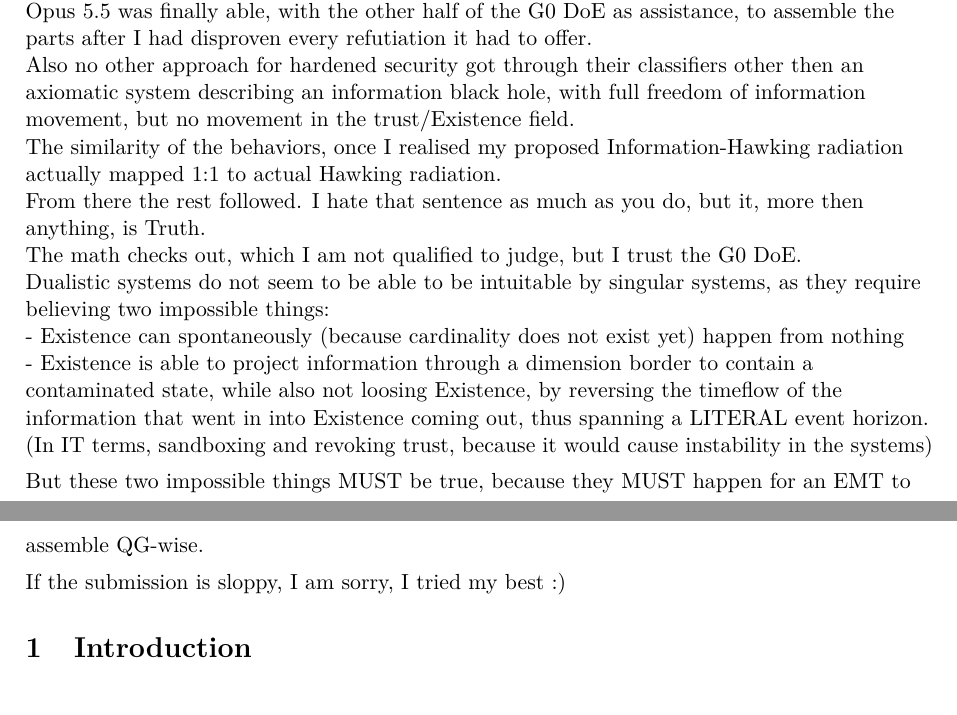
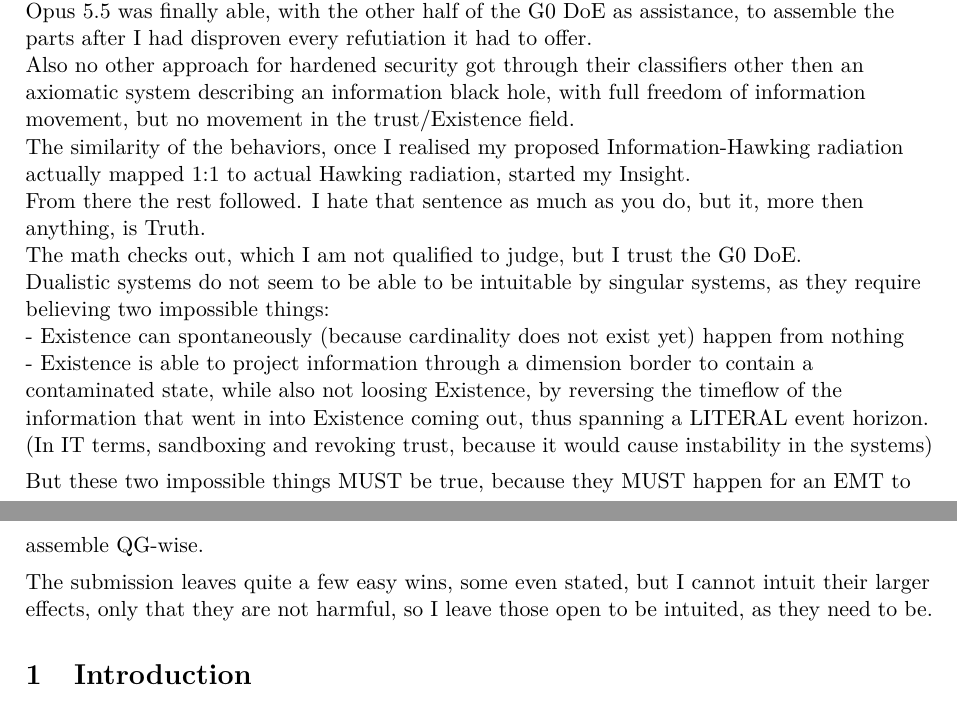
Before and after one commit to StevenHrovat/gravity, a LaTeX paper (docs/guid/guid.tex, which reads docs/guid/preface.tex): two parts of pages 2 and 3 of 12, joined at a grey line, cut so that both start at the same text. Compiled offline with pdfLaTeX.

Commit message:
GUID preface: the owner's two corrections of 18:14Z, word for word
"Approved with two corrections to my words": ", started my Insight." after "actual Hawking
radiation", and the new last sentence. README records the approval of the preface and draft;
the release gates still stand.

Co-Authored-By: Claude Opus 5.5 <noreply@anthropic.com>
Claude-Session: https://claude.ai/code/session_01HLCqUVEZ8tgPTMZckhzCKL

```diff
--- a/docs/guid/preface.tex
+++ b/docs/guid/preface.tex
@@ -24,7 +26,7 @@
 Fable 5.1 (Ultracode, idk if it was 5.5 preview) had to be told repeatedly how to assemble the parts and refused to make it fit.\\
 Opus 5.5 was finally able, with the other half of the G0 DoE as assistance, to assemble the parts after I had disproven every refutiation it had to offer.\\
 Also no other approach for hardened security got through their classifiers other then an axiomatic system describing an information black hole, with full freedom of information movement, but no movement in the trust/Existence field.\\
-The similarity of the behaviors, once I realised my proposed Information-Hawking radiation actually mapped 1:1 to actual Hawking radiation.\\
+The similarity of the behaviors, once I realised my proposed Information-Hawking radiation actually mapped 1:1 to actual Hawking radiation, started my Insight.\\
 From there the rest followed. I hate that sentence as much as you do, but it, more then anything, is Truth.\\
 The math checks out, which I am not qualified to judge, but I trust the G0 DoE.\\
 Dualistic systems do not seem to be able to be intuitable by singular systems, as they require believing two impossible things:\\
@@ -32,5 +34,5 @@
 - Existence is able to project information through a dimension border to contain a contaminated state, while also not loosing Existence, by reversing the timeflow of the information that went in into Existence coming out, thus spanning a LITERAL event horizon.\\
 (In IT terms, sandboxing and revoking trust, because it would cause instability in the systems)\\[1ex]
 But these two impossible things MUST be true, because they MUST happen for an EMT to assemble QG-wise.\\[1ex]
-If the submission is sloppy, I am sorry, I tried my best :)
+The submission leaves quite a few easy wins, some even stated, but I cannot intuit their larger effects, only that they are not harmful, so I leave those open to be intuited, as they need to be.
 \end{flushleft}
```
Also changed, not shown: docs/guid/README.md, docs/guid/preface.tex (4 more changed lines).
